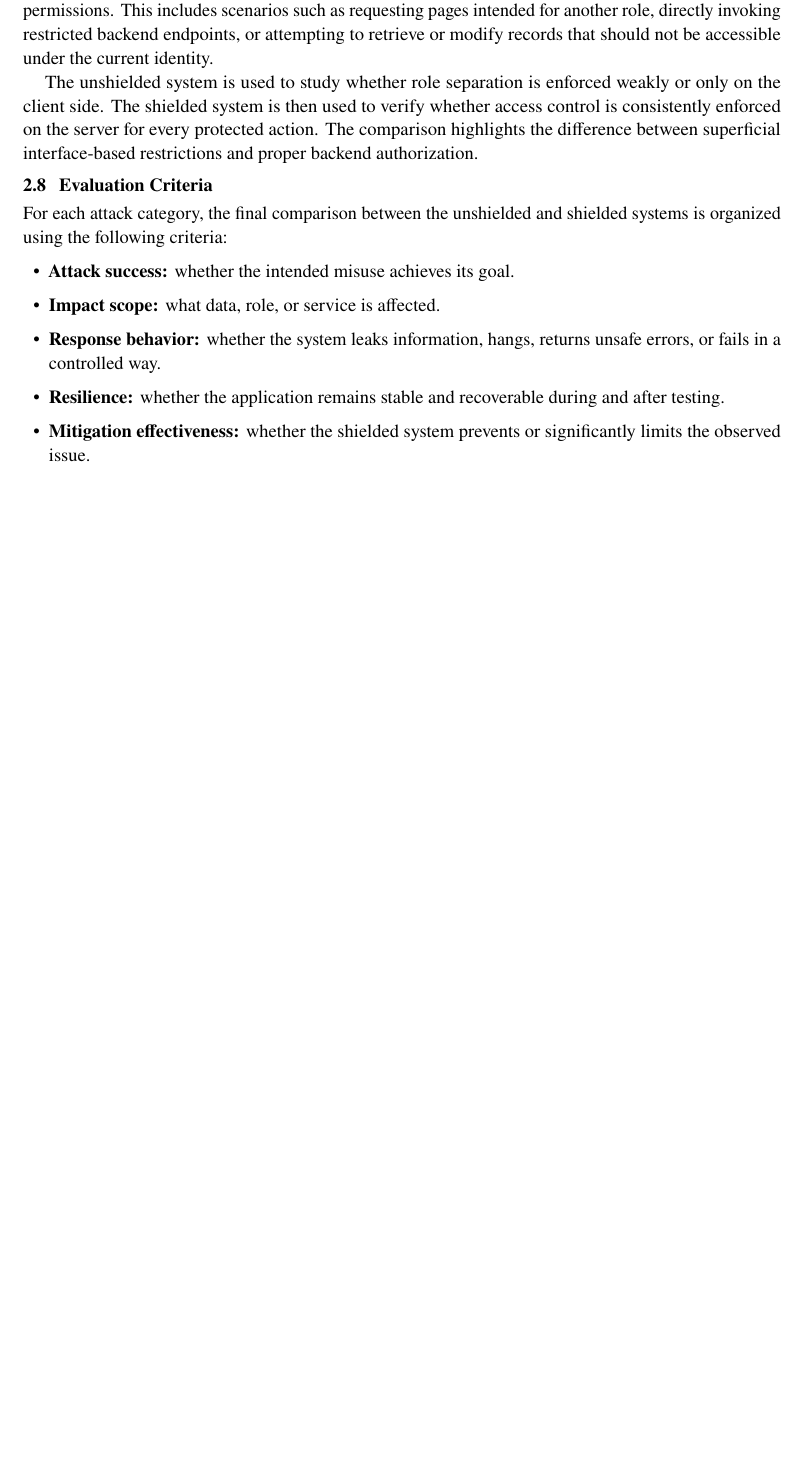
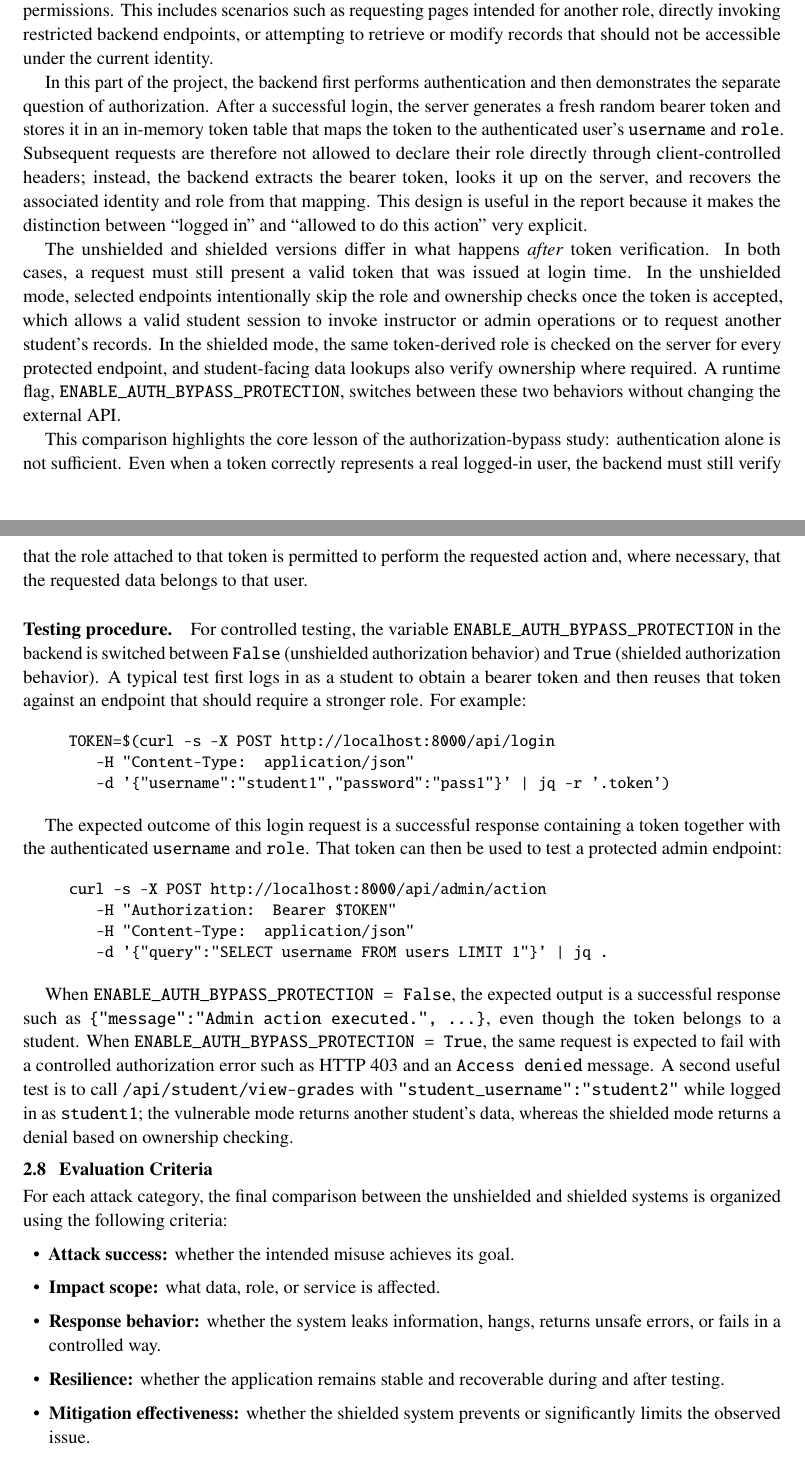
Before and after one commit to krishna-prabu-kgpian/DBSHIELD, a LaTeX document (REPORT.tex): part of page 3 of 9 before the commit and two parts of pages 3 and 4 of 9 after it, the two joined at a grey line, cut so that both start at the same text, the shorter picture padded with empty space. Compiled offline with pdfLaTeX.

Commit message:
Updated report again

```diff
--- a/REPORT.tex
+++ b/REPORT.tex
@@ -174,7 +174,33 @@ The shielded version solves this by filtering malicious traffic before it reache
 
 The third attack category studies authorization bypass. Because the ERP has clearly separated user roles, it is important to evaluate whether a user can access functions or records beyond their intended permissions. This includes scenarios such as requesting pages intended for another role, directly invoking restricted backend endpoints, or attempting to retrieve or modify records that should not be accessible under the current identity.
 
-The unshielded system is used to study whether role separation is enforced weakly or only on the client side. The shielded system is then used to verify whether access control is consistently enforced on the server for every protected action. The comparison highlights the difference between superficial interface-based restrictions and proper backend authorization.
+In this part of the project, the backend first performs authentication and then demonstrates the separate question of authorization. After a successful login, the server generates a fresh random bearer token and stores it in an in-memory token table that maps the token to the authenticated user's \texttt{username} and \texttt{role}. Subsequent requests are therefore not allowed to declare their role directly through client-controlled headers; instead, the backend extracts the bearer token, looks it up on the server, and recovers the associated identity and role from that mapping. This design is useful in the report because it makes the distinction between ``logged in'' and ``allowed to do this action'' very explicit.
+
+The unshielded and shielded versions differ in what happens \emph{after} token verification. In both cases, a request must still present a valid token that was issued at login time. In the unshielded mode, selected endpoints intentionally skip the role and ownership checks once the token is accepted, which allows a valid student session to invoke instructor or admin operations or to request another student's records. In the shielded mode, the same token-derived role is checked on the server for every protected endpoint, and student-facing data lookups also verify ownership where required. A runtime flag, \texttt{ENABLE\_AUTH\_BYPASS\_PROTECTION}, switches between these two behaviors without changing the external API.
+
+This comparison highlights the core lesson of the authorization-bypass study: authentication alone is not sufficient. Even when a token correctly represents a real logged-in user, the backend must still verify that the role attached to that token is permitted to perform the requested action and, where necessary, that the requested data belongs to that user.
+
+\paragraph{Testing procedure.}
+For controlled testing, the variable \texttt{ENABLE\_AUTH\_BYPASS\_PROTECTION} in the backend is switched between \texttt{False} (unshielded authorization behavior) and \texttt{True} (shielded authorization behavior). A typical test first logs in as a student to obtain a bearer token and then reuses that token against an endpoint that should require a stronger role. For example:
+
+\begin{quote}
+\small\ttfamily
+TOKEN=\$(curl -s -X POST http://localhost:8000/api/login \\
+\hspace*{1.6em}-H "Content-Type: application/json" \\
+\hspace*{1.6em}-d '\{"username":"student1","password":"pass1"\}' | jq -r '.token')
+\end{quote}
+
+The expected outcome of this login request is a successful response containing a token together with the authenticated \texttt{username} and \texttt{role}. That token can then be used to test a protected admin endpoint:
+
+\begin{quote}
+\small\ttfamily
+curl -s -X POST http://localhost:8000/api/admin/action \\
+\hspace*{1.6em}-H "Authorization: Bearer \$TOKEN" \\
+\hspace*{1.6em}-H "Content-Type: application/json" \\
+\hspace*{1.6em}-d '\{"query":"SELECT username FROM users LIMIT 1"\}' | jq .
+\end{quote}
+
+When \texttt{ENABLE\_AUTH\_BYPASS\_PROTECTION = False}, the expected output is a successful response such as \texttt{\{"message":"Admin action executed.", ...\}}, even though the token belongs to a student. When \texttt{ENABLE\_AUTH\_BYPASS\_PROTECTION = True}, the same request is expected to fail with a controlled authorization error such as HTTP 403 and an \texttt{Access denied} message. A second useful test is to call \texttt{/api/student/view-grades} with \texttt{"student\_username":"student2"} while logged in as \texttt{student1}; the vulnerable mode returns another student's data, whereas the shielded mode returns a denial based on ownership checking.
 
 \subsection{Evaluation Criteria}
 
```
Also changed, not shown: REPORT.tex (30 more changed lines).
